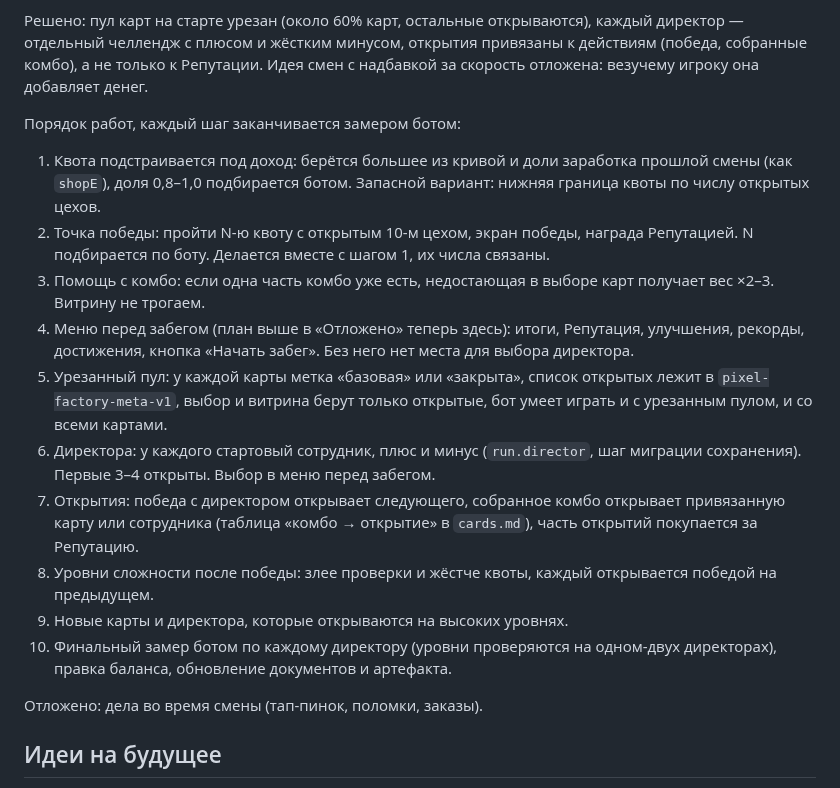
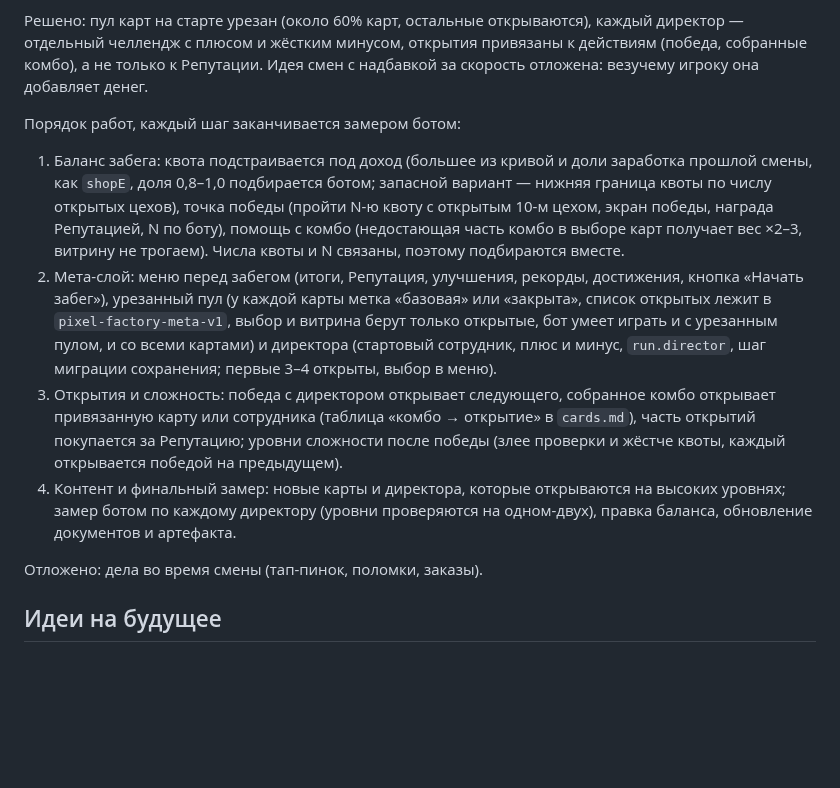
Before and after one commit to tearsonmyjeans/my-first-mobile-game, a Markdown page: docs/main.md, the part around the change. Drawn GitHub-style; blank space fills up the shorter version.

Commit message:
Docs: merge replayability plan into four steps
Co-Authored-By: Claude Sonnet 5.5 <noreply@anthropic.com>
Claude-Session: https://claude.ai/code/session_016RjMDhAfSvvtv9t2AhTXXJ

```diff
--- a/docs/main.md
+++ b/docs/main.md
@@ -100,16 +100,10 @@
 
 Порядок работ, каждый шаг заканчивается замером ботом:
 
-1. Квота подстраивается под доход: берётся большее из кривой и доли заработка прошлой смены (как `shopE`), доля 0,8–1,0 подбирается ботом. Запасной вариант: нижняя граница квоты по числу открытых цехов.
-2. Точка победы: пройти N-ю квоту с открытым 10-м цехом, экран победы, награда Репутацией. N подбирается по боту. Делается вместе с шагом 1, их числа связаны.
-3. Помощь с комбо: если одна часть комбо уже есть, недостающая в выборе карт получает вес ×2–3. Витрину не трогаем.
-4. Меню перед забегом (план выше в «Отложено» теперь здесь): итоги, Репутация, улучшения, рекорды, достижения, кнопка «Начать забег». Без него нет места для выбора директора.
-5. Урезанный пул: у каждой карты метка «базовая» или «закрыта», список открытых лежит в `pixel-factory-meta-v1`, выбор и витрина берут только открытые, бот умеет играть и с урезанным пулом, и со всеми картами.
-6. Директора: у каждого стартовый сотрудник, плюс и минус (`run.director`, шаг миграции сохранения). Первые 3–4 открыты. Выбор в меню перед забегом.
-7. Открытия: победа с директором открывает следующего, собранное комбо открывает привязанную карту или сотрудника (таблица «комбо → открытие» в `cards.md`), часть открытий покупается за Репутацию.
-8. Уровни сложности после победы: злее проверки и жёстче квоты, каждый открывается победой на предыдущем.
-9. Новые карты и директора, которые открываются на высоких уровнях.
-10. Финальный замер ботом по каждому директору (уровни проверяются на одном-двух директорах), правка баланса, обновление документов и артефакта.
+1. Баланс забега: квота подстраивается под доход (большее из кривой и доли заработка прошлой смены, как `shopE`, доля 0,8–1,0 подбирается ботом; запасной вариант — нижняя граница квоты по числу открытых цехов), точка победы (пройти N-ю квоту с открытым 10-м цехом, экран победы, награда Репутацией, N по боту), помощь с комбо (недостающая часть комбо в выборе карт получает вес ×2–3, витрину не трогаем). Числа квоты и N связаны, поэтому подбираются вместе.
+2. Мета-слой: меню перед забегом (итоги, Репутация, улучшения, рекорды, достижения, кнопка «Начать забег»), урезанный пул (у каждой карты метка «базовая» или «закрыта», список открытых лежит в `pixel-factory-meta-v1`, выбор и витрина берут только открытые, бот умеет играть и с урезанным пулом, и со всеми картами) и директора (стартовый сотрудник, плюс и минус, `run.director`, шаг миграции сохранения; первые 3–4 открыты, выбор в меню).
+3. Открытия и сложность: победа с директором открывает следующего, собранное комбо открывает привязанную карту или сотрудника (таблица «комбо → открытие» в `cards.md`), часть открытий покупается за Репутацию; уровни сложности после победы (злее проверки и жёстче квоты, каждый открывается победой на предыдущем).
+4. Контент и финальный замер: новые карты и директора, которые открываются на высоких уровнях; замер ботом по каждому директору (уровни проверяются на одном-двух), правка баланса, обновление документов и артефакта.
 
 Отложено: дела во время смены (тап-пинок, поломки, заказы).
 
```
